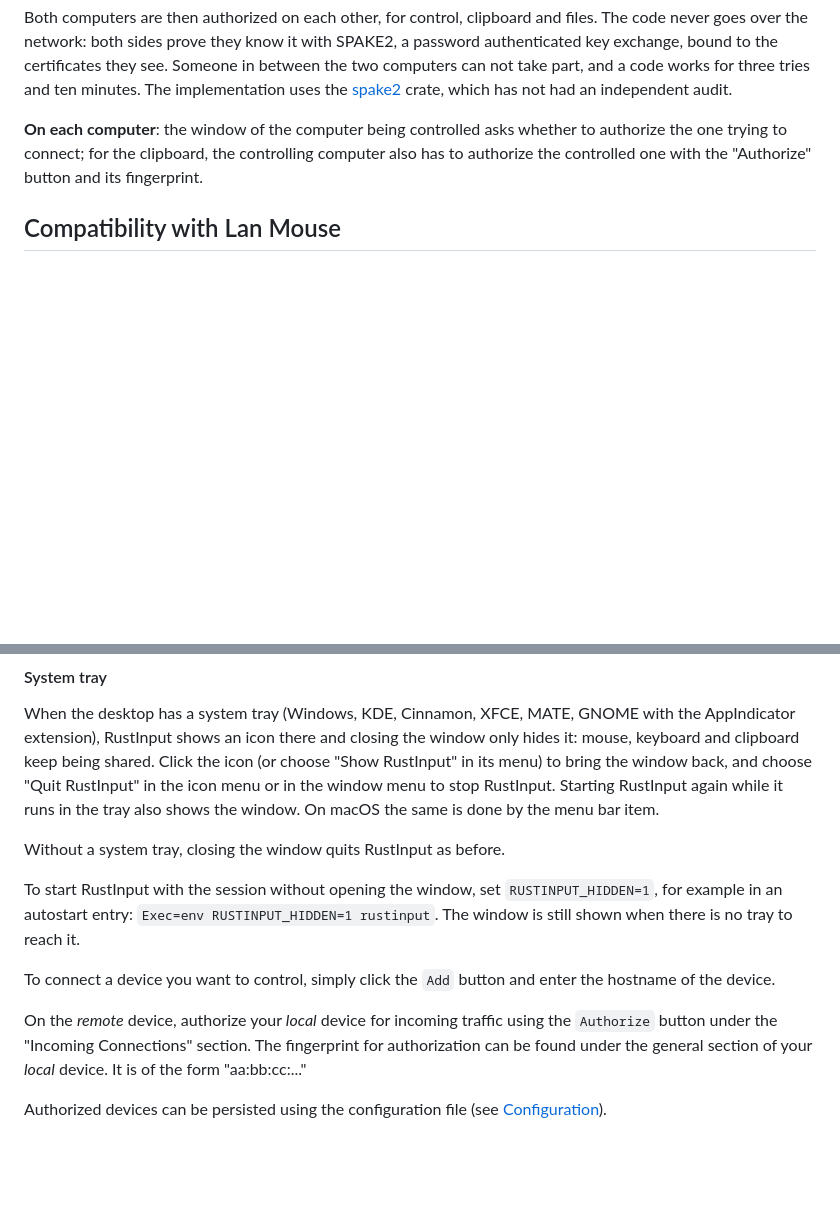
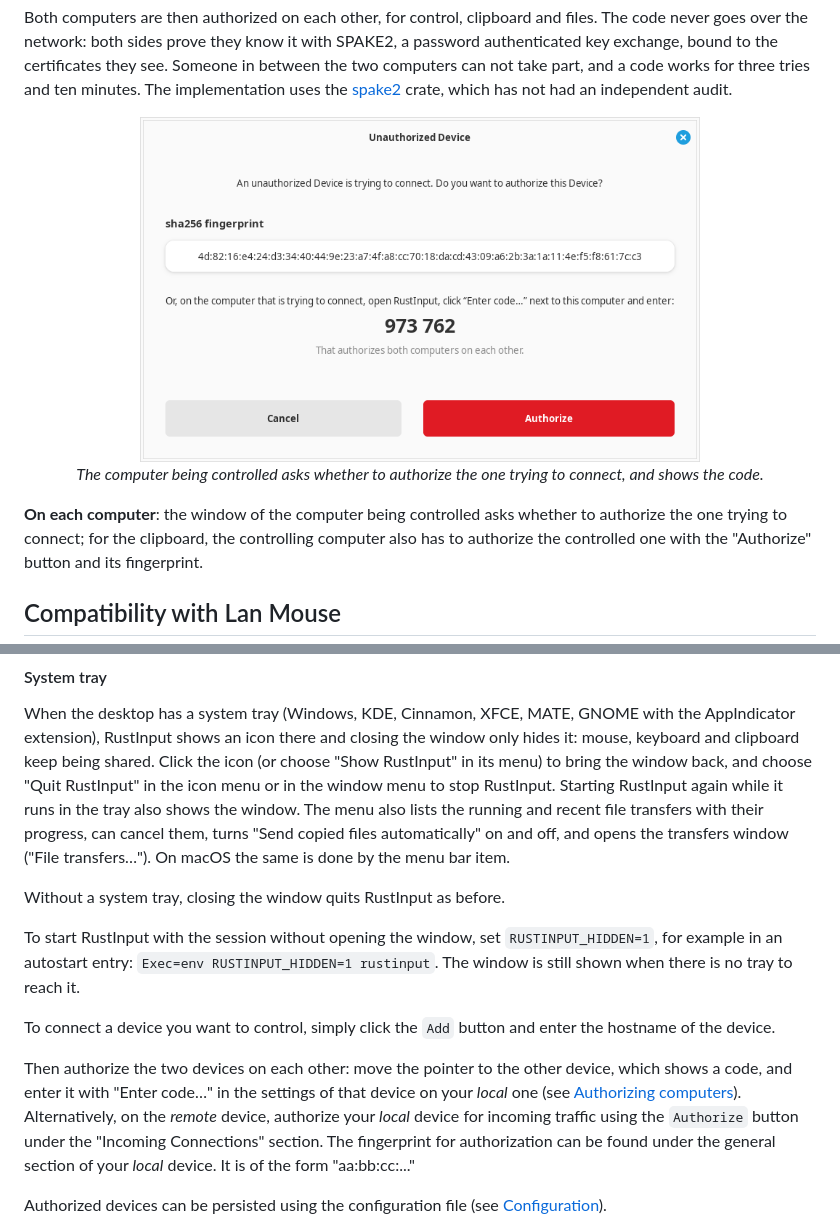
Before and after one commit to felipemarques/rust-input, a Markdown page: README.md, 2 parts joined by grey strips. GitHub-like rendering; pictures changed too: screenshots/authorize-with-code.png (added); folded sections open; blank space fills up the shorter version.

```diff
--- a/README.md
+++ b/README.md
@@ -152,6 +163,12 @@ Both computers are then authorized on each other, for control, clipboard and fil
 network: both sides prove they know it with SPAKE2, a password authenticated key exchange, bound to the certificates
 they see. Someone in between the two computers can not take part, and a code works for three tries and ten minutes.
 The implementation uses the [spake2](https://crates.io/crates/spake2) crate, which has not had an independent audit.
+
+<p align="center">
+  <img src="screenshots/authorize-with-code.png" width="560" alt="The authorization request with the code">
+  <br>
+  <em>The computer being controlled asks whether to authorize the one trying to connect, and shows the code.</em>
+</p>
 
 **On each computer**: the window of the computer being controlled asks whether to authorize the one trying to
 connect; for the clipboard, the controlling computer also has to authorize the controlled one with the "Authorize"
@@ -443,6 +460,8 @@ When the desktop has a system tray (Windows, KDE, Cinnamon, XFCE, MATE, GNOME wi
 RustInput shows an icon there and closing the window only hides it: mouse, keyboard and clipboard keep being shared.
 Click the icon (or choose "Show RustInput" in its menu) to bring the window back, and choose "Quit RustInput" in the
 icon menu or in the window menu to stop RustInput. Starting RustInput again while it runs in the tray also shows the window.
+The menu also lists the running and recent file transfers with their progress, can cancel them, turns
+"Send copied files automatically" on and off, and opens the transfers window ("File transfers…").
 On macOS the same is done by the menu bar item.
 
 Without a system tray, closing the window quits RustInput as before.
@@ -453,7 +472,9 @@ autostart entry: `Exec=env RUSTINPUT_HIDDEN=1 rustinput`. The window is still sh
 To connect a device you want to control, simply click the `Add` button and enter the hostname
 of the device.
 
-On the *remote* device, authorize your *local* device for incoming traffic using the `Authorize` button
+Then authorize the two devices on each other: move the pointer to the other device, which shows a code, and enter it
+with "Enter code…" in the settings of that device on your *local* one (see [Authorizing computers](#authorizing-computers)).
+Alternatively, on the *remote* device, authorize your *local* device for incoming traffic using the `Authorize` button
 under the "Incoming Connections" section.
 The fingerprint for authorization can be found under the general section of your *local* device.
 It is of the form "aa:bb:cc:..."
```
Also changed, not shown: other parts of README.md (+12 -1 lines), screenshots/linux-window.png (added), screenshots/main-window.png (deleted), screenshots/transfers-progress.png (added), screenshots/windows-transfers.png (added), screenshots/windows-window.png (added).
